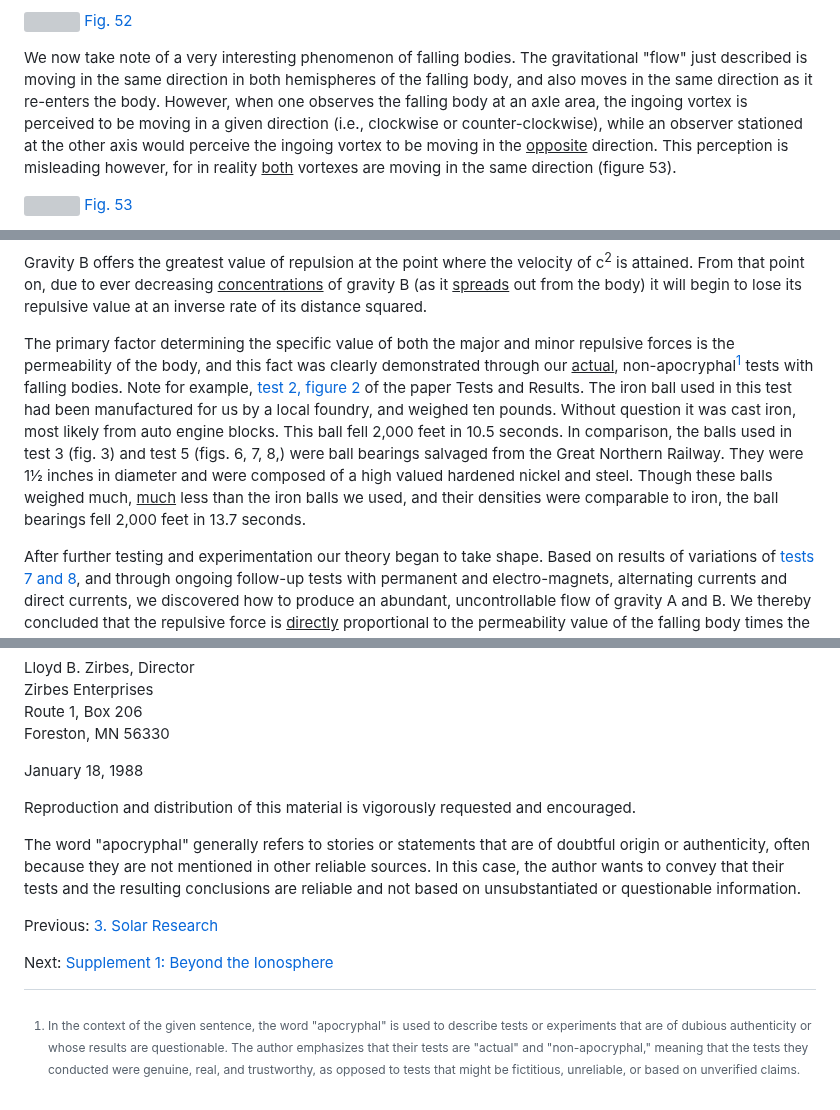
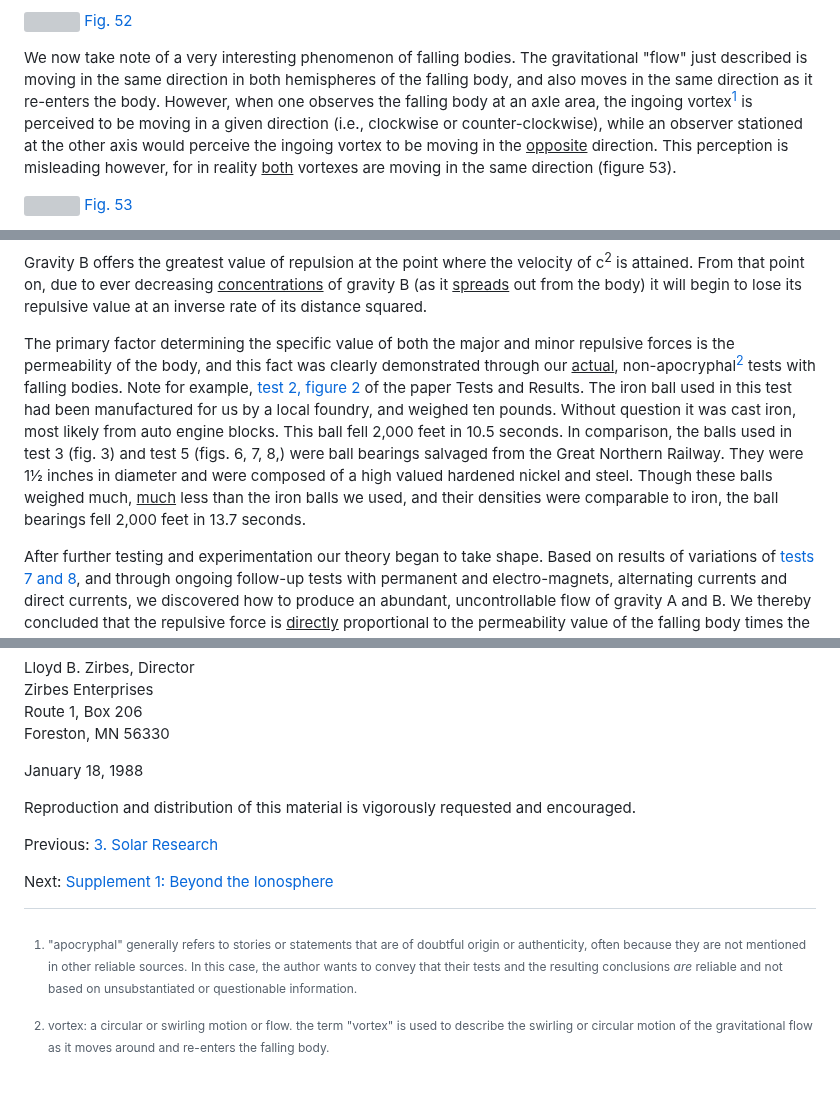
Before and after one commit to LloydBZirbes/theory-of-falling-bodies, a Markdown page: 4__falling_bodies_pt2.md, 3 parts joined by grey strips. Rendered like a GitHub page; grey boxes are pictures that could not be loaded.

Commit message:
footnotes

```diff
--- a/4__falling_bodies_pt2.md
+++ b/4__falling_bodies_pt2.md
@@ -98,7 +98,7 @@ We will now turn figure 51 ninety degrees and observe the axis of rotation as il
 
 [fig52]: #fig52
 
-We now take note of a very interesting phenomenon of falling bodies. The gravitational "flow" just described is moving in the same direction in both hemispheres of the falling body, and also moves in the same direction as it re-enters the body. However, when one observes the falling body at an axle area, the ingoing vortex is perceived to be moving in a given direction (i.e., clockwise or counter-clockwise), while an observer stationed at the other axis would perceive the ingoing vortex to be moving in the <u>opposite</u> direction. This perception is misleading however, for in reality <u>both</u> vortexes are moving in the same direction (figure 53).
+We now take note of a very interesting phenomenon of falling bodies. The gravitational "flow" just described is moving in the same direction in both hemispheres of the falling body, and also moves in the same direction as it re-enters the body. However, when one observes the falling body at an axle area, the ingoing vortex[^1] is perceived to be moving in a given direction (i.e., clockwise or counter-clockwise), while an observer stationed at the other axis would perceive the ingoing vortex to be moving in the <u>opposite</u> direction. This perception is misleading however, for in reality <u>both</u> vortexes are moving in the same direction (figure 53).
 
 ![](/img/fig53.jpg)
 [Fig. 53][fig53]
@@ -233,7 +233,7 @@ Mass thus released from a magnetic shell leaves in its former position a "hole"
 
 Gravity B offers the greatest value of repulsion at the point where the velocity of c<sup>2</sup> is attained. From that point on, due to ever decreasing <u>concentrations</u> of gravity B (as it <u>spreads</u> out from the body) it will begin to lose its repulsive value at an inverse rate of its distance squared.
 
-The primary factor determining the specific value of both the major and minor repulsive forces is the permeability of the body, and this fact was clearly demonstrated through our <u>actual</u>, non-apocryphal[^1] tests with falling bodies. Note for example, [test 2, figure 2](https://lloydbzirbes.github.io/docs/1__falling_bodies_pt1.html#test-two) of the paper Tests and Results. The iron ball used in this test had been manufactured for us by a local foundry, and weighed ten pounds. Without question it was cast iron, most likely from auto engine blocks. This ball fell 2,000 feet in 10.5 seconds. In comparison, the balls used in test 3 (fig. 3) and test 5 (figs. 6, 7, 8,) were ball bearings salvaged from the Great Northern Railway. They were 1½ inches in diameter and were composed of a high valued hardened nickel and steel. Though these balls weighed much, <u>much</u> less than the iron balls we used, and their densities were comparable to iron, the ball bearings fell 2,000 feet in 13.7 seconds.
+The primary factor determining the specific value of both the major and minor repulsive forces is the permeability of the body, and this fact was clearly demonstrated through our <u>actual</u>, non-apocryphal[^2] tests with falling bodies. Note for example, [test 2, figure 2](https://lloydbzirbes.github.io/docs/1__falling_bodies_pt1.html#test-two) of the paper Tests and Results. The iron ball used in this test had been manufactured for us by a local foundry, and weighed ten pounds. Without question it was cast iron, most likely from auto engine blocks. This ball fell 2,000 feet in 10.5 seconds. In comparison, the balls used in test 3 (fig. 3) and test 5 (figs. 6, 7, 8,) were ball bearings salvaged from the Great Northern Railway. They were 1½ inches in diameter and were composed of a high valued hardened nickel and steel. Though these balls weighed much, <u>much</u> less than the iron balls we used, and their densities were comparable to iron, the ball bearings fell 2,000 feet in 13.7 seconds.
 
 After further testing and experimentation our theory began to take shape. Based on results of variations of [tests 7 and 8](https://lloydbzirbes.github.io/docs/1__falling_bodies_pt1.html#test-seven), and through ongoing follow-up tests with permanent and electro-magnets, alternating currents and direct currents, we discovered how to produce an abundant, uncontrollable flow of gravity A and B. We thereby concluded that the repulsive force is <u>directly</u> proportional to the permeability value of the falling body times the total mass value, so that Fr = μ m, where Fr = force repulsive, μ = permeability, and m = mass. This of course is stated in the simplest of terms, for as we take into consideration the many integral functions such as velocities, rotation rates, gravitational fields involved, and the specific magnetic fields the falling body is passing through, the mathematical functions take on levels of complexities which cannot be properly addressed in this short paper. Even so, it should now be apparent <u>why</u> a falling body with a <u>high</u> permeability value accelerates at a much lower rate than a body of identical size and weight but composed of an element with a <u>low</u> permeability value.
 
@@ -255,9 +255,10 @@ January 18, 1988
 Reproduction and distribution of this material is vigorously requested and encouraged.
 
 
-[^1]: In the context of the given sentence, the word "apocryphal" is used to describe tests or experiments that are of dubious authenticity or whose results are questionable. The author emphasizes that their tests are "actual" and "non-apocryphal," meaning that the tests they conducted were genuine, real, and trustworthy, as opposed to tests that might be fictitious, unreliable, or based on unverified claims.
+[^1]: "apocryphal" generally refers to stories or statements that are of doubtful origin or authenticity, often because they are not mentioned in other reliable sources. In this case, the author wants to convey that their tests and the resulting conclusions <i>are</i> reliable and not based on unsubstantiated or questionable information.
 
-The word "apocryphal" generally refers to stories or statements that are of doubtful origin or authenticity, often because they are not mentioned in other reliable sources. In this case, the author wants to convey that their tests and the resulting conclusions are reliable and not based on unsubstantiated or questionable information.
+[^2]: vortex: a circular or swirling motion or flow. the term "vortex" is used to describe the swirling or circular motion of the gravitational flow as it moves around and re-enters the falling body.
+
 
 Previous: [3. Solar Research](3__solar_research.md)
 
```
